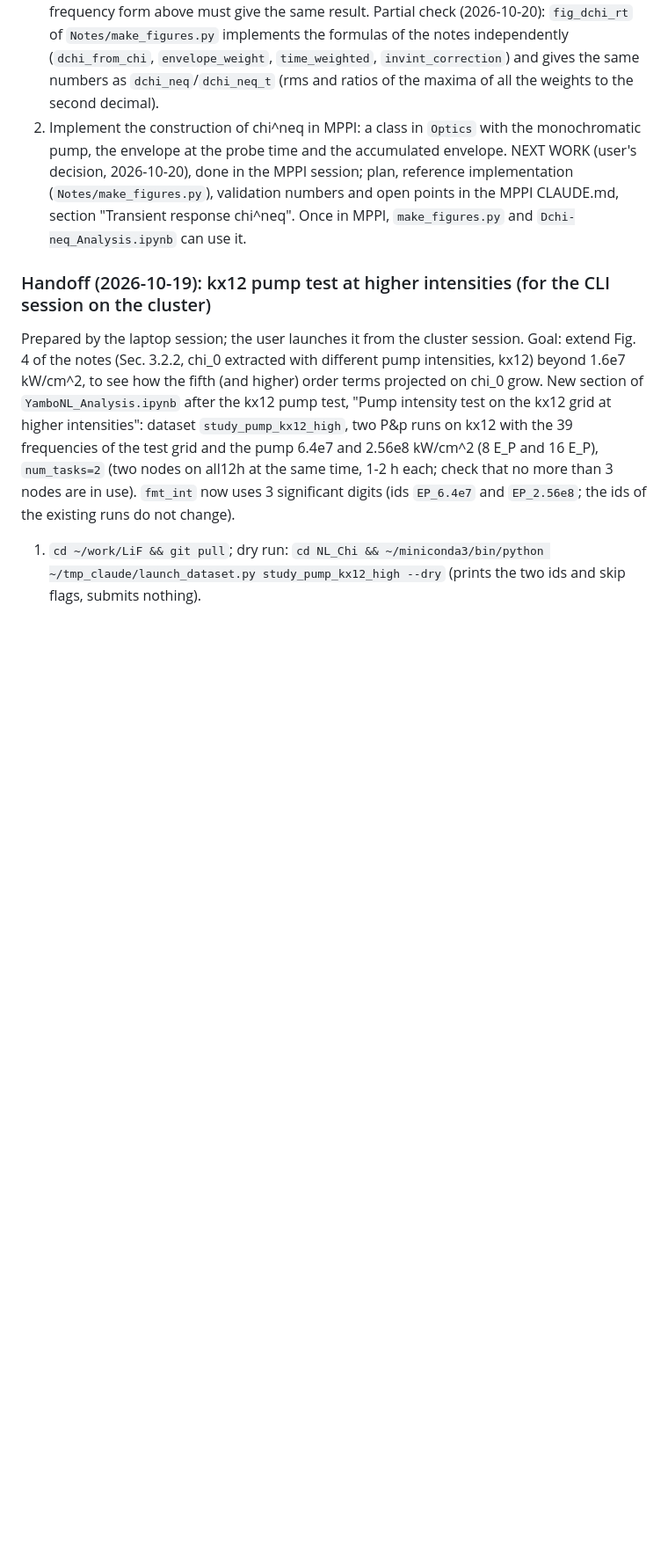
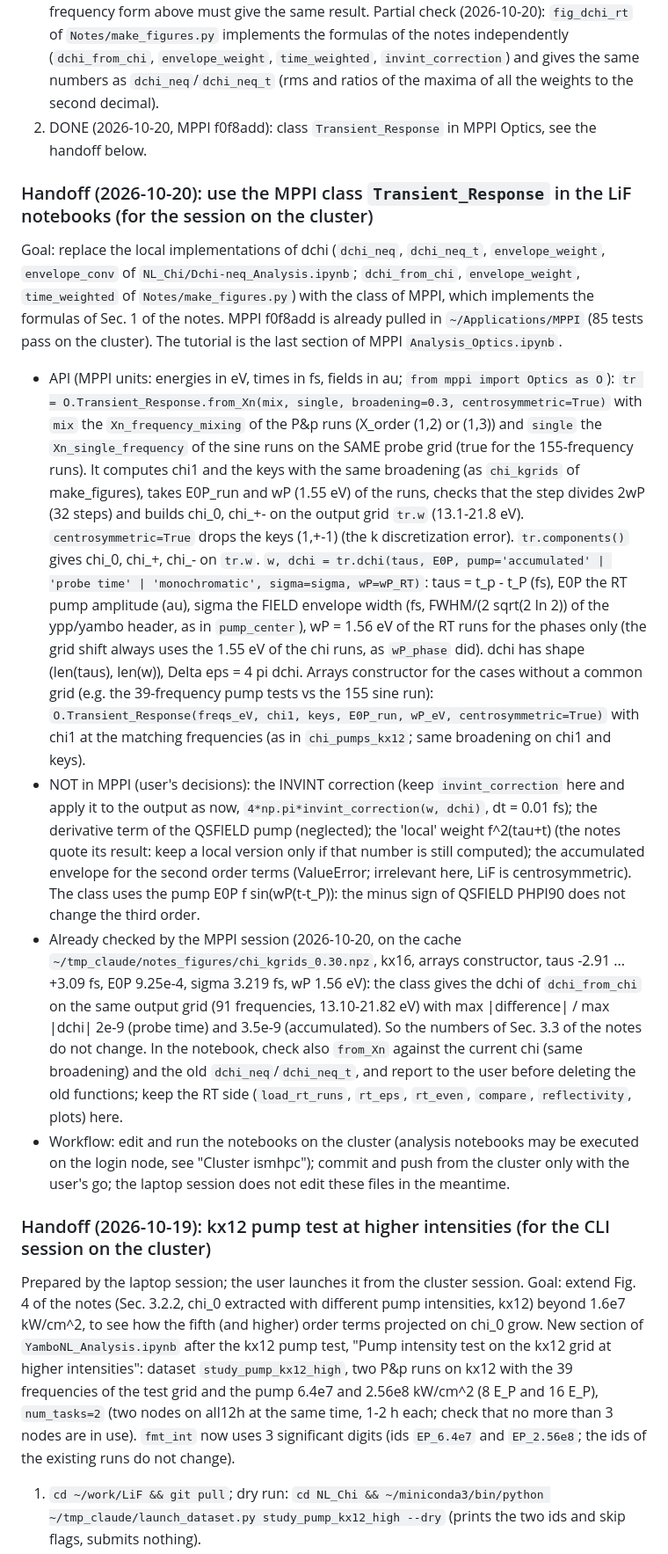
Before and after one commit to marcodalessandro76/LiF, a Markdown page: CLAUDE.md, the part around one of its changes. Shown at 88% size. GitHub-like rendering; blank space fills up the shorter version.

Commit message:
CLAUDE.md: handoff for the use of the MPPI class Transient_Response in the notebooks
Co-Authored-By: Claude Opus 5.5 <noreply@anthropic.com>

```diff
--- a/CLAUDE.md
+++ b/CLAUDE.md
@@ -294,10 +294,42 @@ dchi^(3) = 3 int dOmega e^{-i Omega t_p} int dw1 chi3(w;w-Omega,w1,Omega-w1) E_P
    Partial check (2026-10-20): `fig_dchi_rt` of `Notes/make_figures.py` implements the formulas of the notes
    independently (`dchi_from_chi`, `envelope_weight`, `time_weighted`, `invint_correction`) and gives the same numbers
    as `dchi_neq`/`dchi_neq_t` (rms and ratios of the maxima of all the weights to the second decimal).
-2. Implement the construction of chi^neq in MPPI: a class in `Optics` with the monochromatic pump, the envelope at the
-   probe time and the accumulated envelope. NEXT WORK (user's decision, 2026-10-20), done in the MPPI session; plan,
-   reference implementation (`Notes/make_figures.py`), validation numbers and open points in the MPPI CLAUDE.md,
-   section "Transient response chi^neq". Once in MPPI, `make_figures.py` and `Dchi-neq_Analysis.ipynb` can use it.
+2. DONE (2026-10-20, MPPI f0f8add): class `Transient_Response` in MPPI Optics, see the handoff below.
+
+### Handoff (2026-10-20): use the MPPI class `Transient_Response` in the LiF notebooks (for the session on the cluster)
+Goal: replace the local implementations of dchi (`dchi_neq`, `dchi_neq_t`, `envelope_weight`, `envelope_conv` of
+`NL_Chi/Dchi-neq_Analysis.ipynb`; `dchi_from_chi`, `envelope_weight`, `time_weighted` of `Notes/make_figures.py`) with
+the class of MPPI, which implements the formulas of Sec. 1 of the notes. MPPI f0f8add is already pulled in
+`~/Applications/MPPI` (85 tests pass on the cluster). The tutorial is the last section of MPPI `Analysis_Optics.ipynb`.
+- API (MPPI units: energies in eV, times in fs, fields in au; `from mppi import Optics as O`):
+  `tr = O.Transient_Response.from_Xn(mix, single, broadening=0.3, centrosymmetric=True)` with `mix` the
+  `Xn_frequency_mixing` of the P&p runs (X_order (1,2) or (1,3)) and `single` the `Xn_single_frequency` of the sine runs
+  on the SAME probe grid (true for the 155-frequency runs). It computes chi1 and the keys with the same broadening (as
+  `chi_kgrids` of make_figures), takes E0P_run and wP (1.55 eV) of the runs, checks that the step divides 2wP (32
+  steps) and builds chi_0, chi_+- on the output grid `tr.w` (13.1-21.8 eV). `centrosymmetric=True` drops the keys
+  (1,+-1) (the k discretization error). `tr.components()` gives chi_0, chi_+, chi_- on `tr.w`.
+  `w, dchi = tr.dchi(taus, E0P, pump='accumulated' | 'probe time' | 'monochromatic', sigma=sigma, wP=wP_RT)`:
+  taus = t_p - t_P (fs), E0P the RT pump amplitude (au), sigma the FIELD envelope width (fs, FWHM/(2 sqrt(2 ln 2)) of
+  the ypp/yambo header, as in `pump_center`), wP = 1.56 eV of the RT runs for the phases only (the grid shift always
+  uses the 1.55 eV of the chi runs, as `wP_phase` did). dchi has shape (len(taus), len(w)), Delta eps = 4 pi dchi.
+  Arrays constructor for the cases without a common grid (e.g. the 39-frequency pump tests vs the 155 sine run):
+  `O.Transient_Response(freqs_eV, chi1, keys, E0P_run, wP_eV, centrosymmetric=True)` with chi1 at the matching
+  frequencies (as in `chi_pumps_kx12`; same broadening on chi1 and keys).
+- NOT in MPPI (user's decisions): the INVINT correction (keep `invint_correction` here and apply it to the output as
+  now, `4*np.pi*invint_correction(w, dchi)`, dt = 0.01 fs); the derivative term of the QSFIELD pump (neglected); the
+  'local' weight f^2(tau+t) (the notes quote its result: keep a local version only if that number is still computed);
+  the accumulated envelope for the second order terms (ValueError; irrelevant here, LiF is centrosymmetric). The class
+  uses the pump E0P f sin(wP(t-t_P)): the minus sign of QSFIELD PHPI90 does not change the third order.
+- Already checked by the MPPI session (2026-10-20, on the cache `~/tmp_claude/notes_figures/chi_kgrids_0.30.npz`,
+  kx16, arrays constructor, taus -2.91 ... +3.09 fs, E0P 9.25e-4, sigma 3.219 fs, wP 1.56 eV): the class gives the
+  dchi of `dchi_from_chi` on the same output grid (91 frequencies, 13.10-21.82 eV) with max |difference| / max |dchi|
+  2e-9 (probe time) and 3.5e-9 (accumulated). So the numbers of Sec. 3.3 of the notes do not change. In the notebook,
+  check also `from_Xn` against the current chi (same broadening) and the old `dchi_neq`/`dchi_neq_t`, and report to the
+  user before deleting the old functions; keep the RT side (`load_rt_runs`, `rt_eps`, `rt_even`, `compare`,
+  `reflectivity`, plots) here.
+- Workflow: edit and run the notebooks on the cluster (analysis notebooks may be executed on the login node, see
+  "Cluster ismhpc"); commit and push from the cluster only with the user's go; the laptop session does not edit these
+  files in the meantime.
 
 ### Handoff (2026-10-19): kx12 pump test at higher intensities (for the CLI session on the cluster)
 Prepared by the laptop session; the user launches it from the cluster session. Goal: extend Fig. 4 of the notes
```
Also changed, not shown: other parts of CLAUDE.md (+3 -0 lines).
